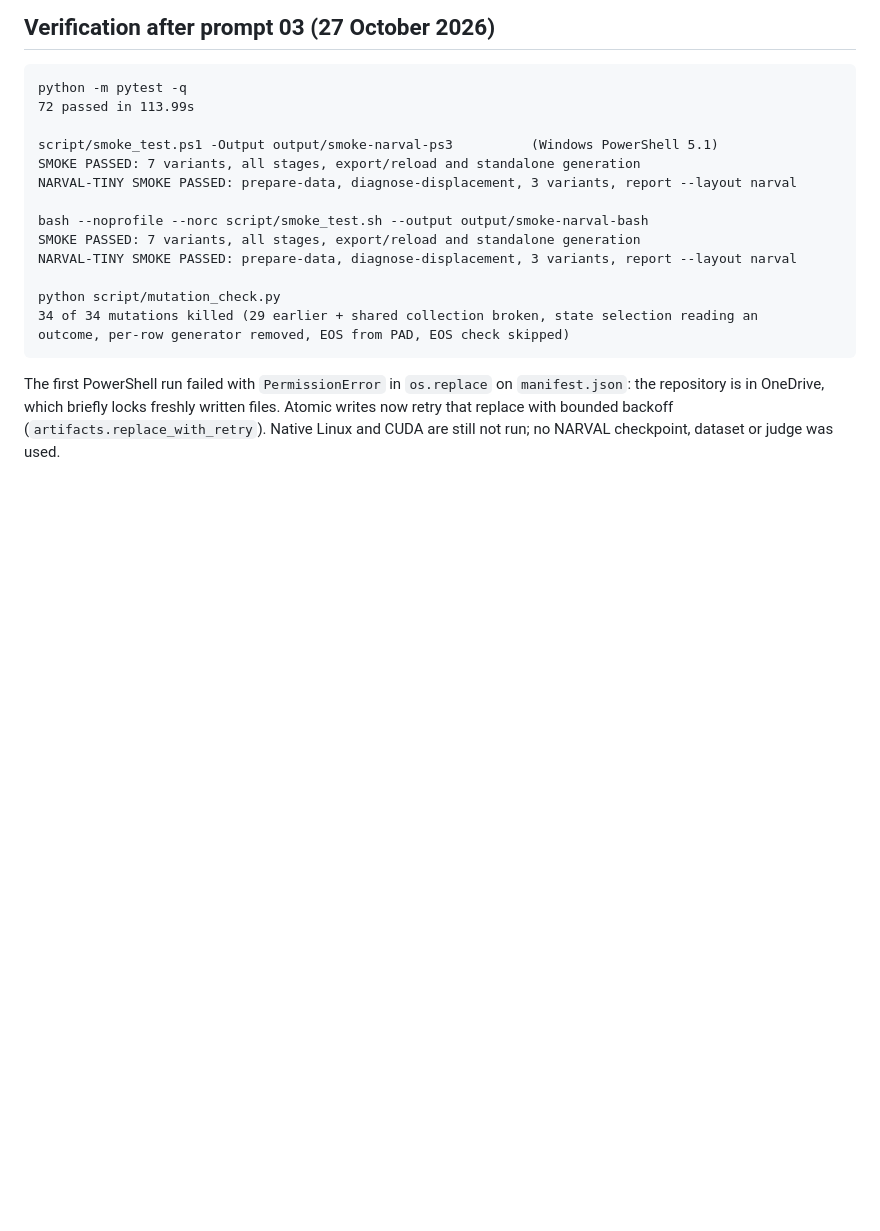
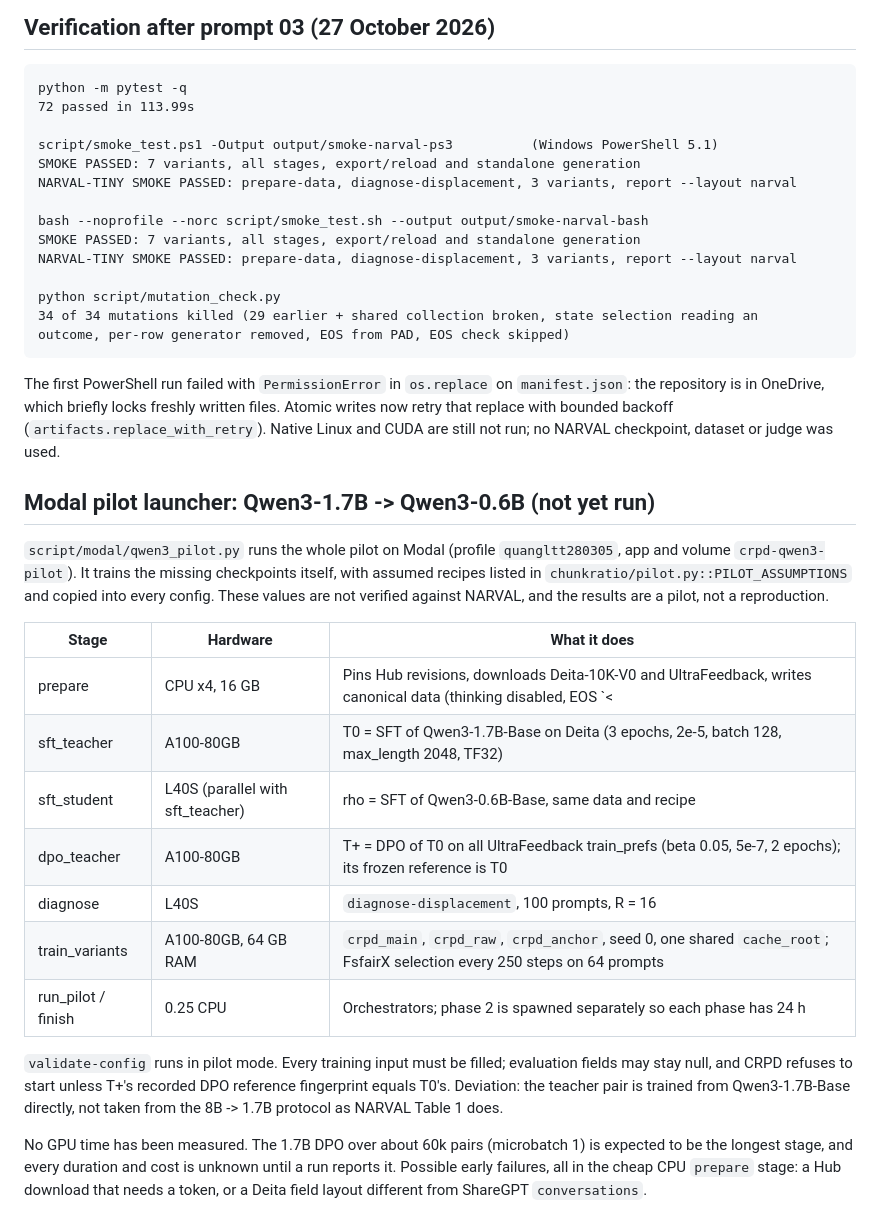
Before and after one commit to Thang1703hrsh/ChunkRatio-PD, a Markdown page: REPORT.md, the part around the change. Rendered like a GitHub page; blank space fills up the shorter version.

Commit message:
pilot: document the Modal Qwen3 pilot launcher, assumptions and hardware plan

```diff
--- a/REPORT.md
+++ b/REPORT.md
@@ -467,3 +467,30 @@ The first PowerShell run failed with `PermissionError` in `os.replace` on `manif
 repository is in OneDrive, which briefly locks freshly written files. Atomic writes now retry
 that replace with bounded backoff (`artifacts.replace_with_retry`). Native Linux and CUDA are
 still not run; no NARVAL checkpoint, dataset or judge was used.
+
+## Modal pilot launcher: Qwen3-1.7B -> Qwen3-0.6B (not yet run)
+
+`script/modal/qwen3_pilot.py` runs the whole pilot on Modal (profile `quangltt280305`, app and
+volume `crpd-qwen3-pilot`). It trains the missing checkpoints itself, with assumed recipes listed
+in `chunkratio/pilot.py::PILOT_ASSUMPTIONS` and copied into every config. These values are not
+verified against NARVAL, and the results are a pilot, not a reproduction.
+
+| Stage | Hardware | What it does |
+|---|---|---|
+| prepare | CPU x4, 16 GB | Pins Hub revisions, downloads Deita-10K-V0 and UltraFeedback, writes canonical data (thinking disabled, EOS `<|im_end|>`), pilot subset 2000/200/64 prompts |
+| sft_teacher | A100-80GB | T0 = SFT of Qwen3-1.7B-Base on Deita (3 epochs, 2e-5, batch 128, max_length 2048, TF32) |
+| sft_student | L40S (parallel with sft_teacher) | rho = SFT of Qwen3-0.6B-Base, same data and recipe |
+| dpo_teacher | A100-80GB | T+ = DPO of T0 on all UltraFeedback train_prefs (beta 0.05, 5e-7, 2 epochs); its frozen reference is T0 |
+| diagnose | L40S | `diagnose-displacement`, 100 prompts, R = 16 |
+| train_variants | A100-80GB, 64 GB RAM | `crpd_main`, `crpd_raw`, `crpd_anchor`, seed 0, one shared `cache_root`; FsfairX selection every 250 steps on 64 prompts |
+| run_pilot / finish | 0.25 CPU | Orchestrators; phase 2 is spawned separately so each phase has 24 h |
+
+`validate-config` runs in pilot mode. Every training input must be filled; evaluation fields may stay
+null, and CRPD refuses to start unless T+'s recorded DPO reference fingerprint equals T0's.
+Deviation: the teacher pair is trained from Qwen3-1.7B-Base directly, not taken from the
+8B -> 1.7B protocol as NARVAL Table 1 does.
+
+No GPU time has been measured. The 1.7B DPO over about 60k pairs (microbatch 1) is expected to be
+the longest stage, and every duration and cost is unknown until a run reports it. Possible early
+failures, all in the cheap CPU `prepare` stage: a Hub download that needs a token, or a Deita
+field layout different from ShareGPT `conversations`.
```
Also changed, not shown: DECISIONS.md (+14 -0 lines).
